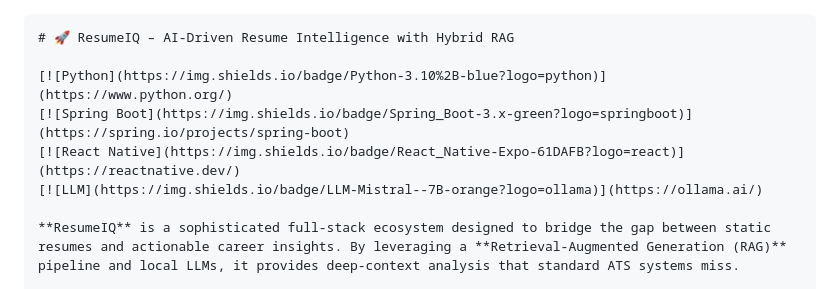
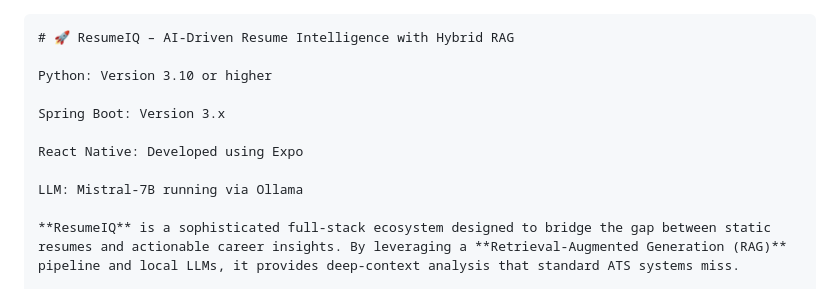
Before and after one commit to Suchet0312/RESUMEIQ, a Markdown page: README.md, the part around one of its changes. Drawn GitHub-style.

````diff
--- a/README.md
+++ b/README.md
@@ -1,10 +1,13 @@
 ```
 # 🚀 ResumeIQ – AI-Driven Resume Intelligence with Hybrid RAG
 
-[![Python](https://img.shields.io/badge/Python-3.10%2B-blue?logo=python)](https://www.python.org/)
-[![Spring Boot](https://img.shields.io/badge/Spring_Boot-3.x-green?logo=springboot)](https://spring.io/projects/spring-boot)
-[![React Native](https://img.shields.io/badge/React_Native-Expo-61DAFB?logo=react)](https://reactnative.dev/)
-[![LLM](https://img.shields.io/badge/LLM-Mistral--7B-orange?logo=ollama)](https://ollama.ai/)
+Python: Version 3.10 or higher
+
+Spring Boot: Version 3.x
+
+React Native: Developed using Expo
+
+LLM: Mistral-7B running via Ollama
 
 **ResumeIQ** is a sophisticated full-stack ecosystem designed to bridge the gap between static resumes and actionable career insights. By leveraging a **Retrieval-Augmented Generation (RAG)** pipeline and local LLMs, it provides deep-context analysis that standard ATS systems miss.
 
````
Also changed, not shown: other parts of README.md (+0 -2 lines).
